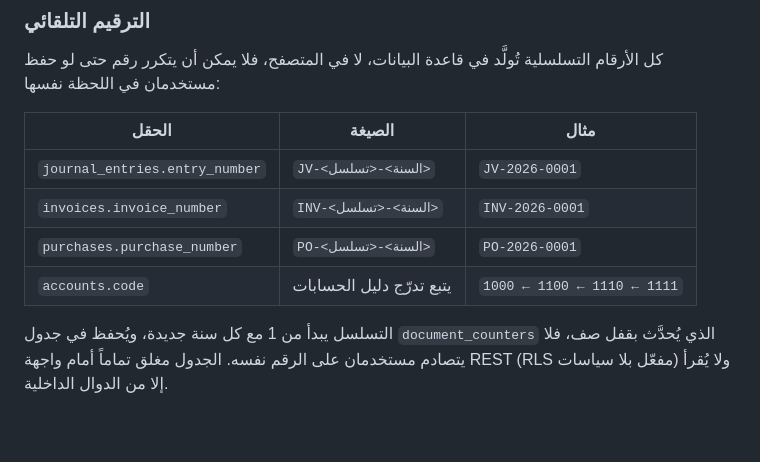
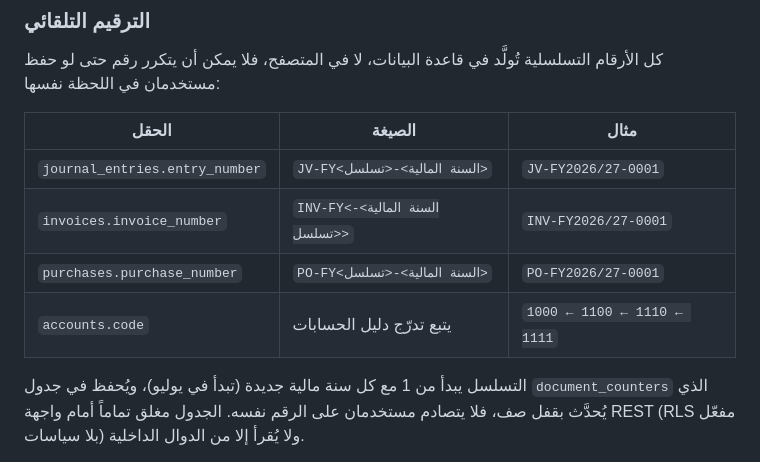
Before and after one commit to moudabdelwahab/acc, a Markdown page: README.md, the part around the change. GitHub-like rendering; blank space fills up the shorter version.

```diff
--- a/README.md
+++ b/README.md
@@ -122,12 +122,12 @@ python3 -m http.server 3000
 
 | الحقل | الصيغة | مثال |
 | --- | --- | --- |
-| `journal_entries.entry_number` | `JV-<السنة>-<تسلسل>` | `JV-2026-0001` |
-| `invoices.invoice_number` | `INV-<السنة>-<تسلسل>` | `INV-2026-0001` |
-| `purchases.purchase_number` | `PO-<السنة>-<تسلسل>` | `PO-2026-0001` |
+| `journal_entries.entry_number` | `JV-FY<السنة المالية>-<تسلسل>` | `JV-FY2026/27-0001` |
+| `invoices.invoice_number` | `INV-FY<السنة المالية>-<تسلسل>` | `INV-FY2026/27-0001` |
+| `purchases.purchase_number` | `PO-FY<السنة المالية>-<تسلسل>` | `PO-FY2026/27-0001` |
 | `accounts.code` | يتبع تدرّج دليل الحسابات | `1000 ← 1100 ← 1110 ← 1111` |
 
-التسلسل يبدأ من 1 مع كل سنة جديدة، ويُحفظ في جدول `document_counters`
+التسلسل يبدأ من 1 مع كل سنة مالية جديدة (تبدأ في يوليو)، ويُحفظ في جدول `document_counters`
 الذي يُحدَّث بقفل صف، فلا يتصادم مستخدمان على الرقم نفسه. الجدول مغلق
 تماماً أمام واجهة REST (RLS مفعّل بلا سياسات) ولا يُقرأ إلا من الدوال الداخلية.
 
```
Also changed, not shown: docs/production-db-snapshot.md (+7 -4 lines).
